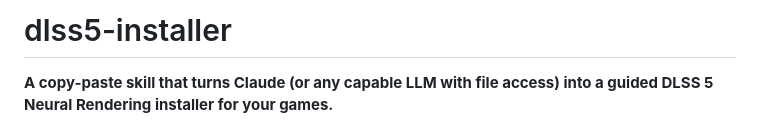
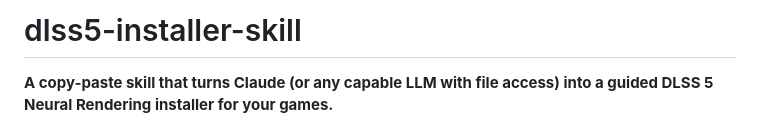
Before and after one commit to ThunderRuler/dlss5-installer-skill, a Markdown page: README.md, the part around the change. Drawn GitHub-style.

Commit message:
Rename project to dlss5-installer-skill

```diff
--- a/README.md
+++ b/README.md
@@ -1,4 +1,4 @@
-# dlss5-installer
+# dlss5-installer-skill
 
 **A copy-paste skill that turns Claude (or any capable LLM with file access) into a
 guided DLSS 5 Neural Rendering installer for your games.**
```
